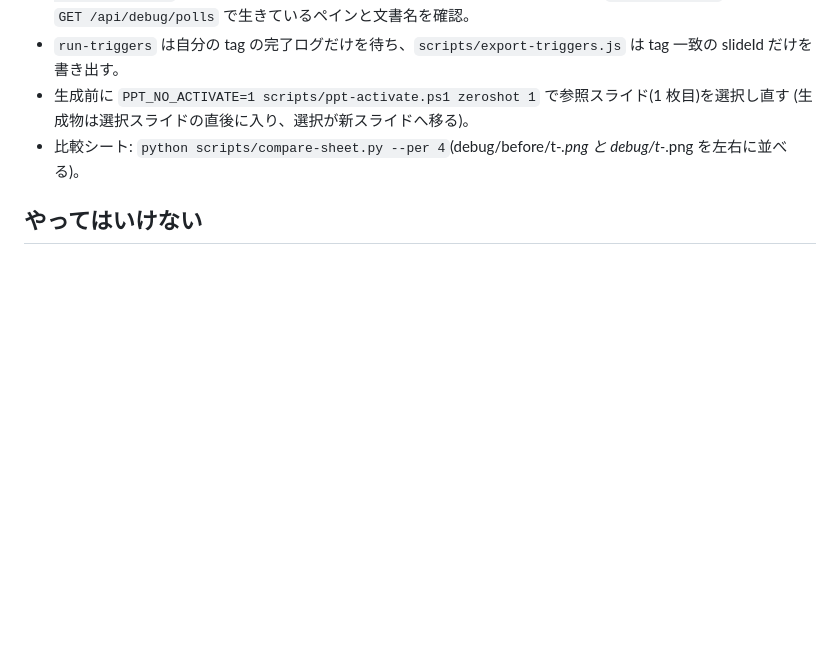
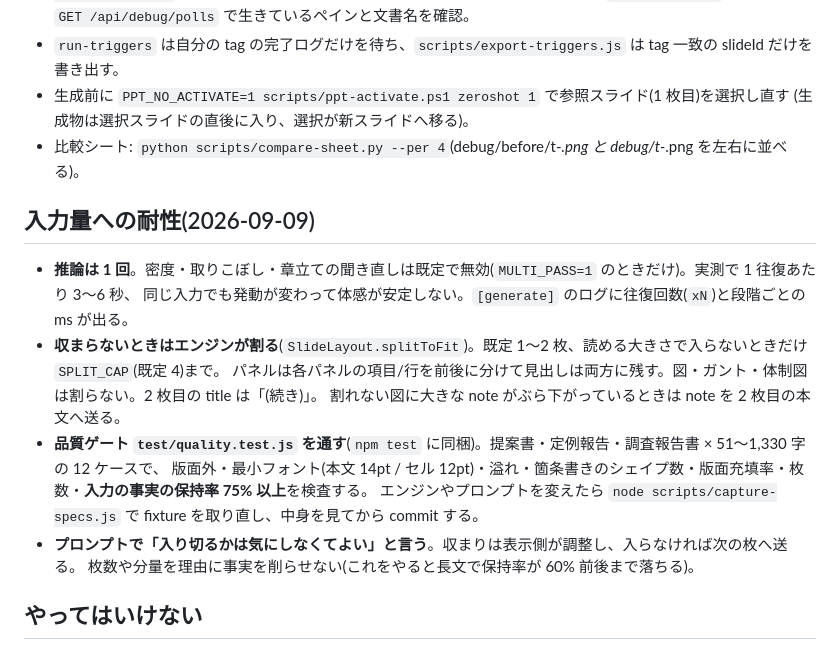
Before and after one commit to kuusougarou-eng/flash-slide, a Markdown page: CLAUDE.md, the part around the change. GitHub-like rendering; blank space fills up the shorter version.

Commit message:
入力量への耐性の規律を CLAUDE.md に残す
Co-Authored-By: Claude Opus 5 <noreply@anthropic.com>

```diff
--- a/CLAUDE.md
+++ b/CLAUDE.md
@@ -220,6 +220,18 @@
   (生成物は選択スライドの直後に入り、選択が新スライドへ移る)。
 - 比較シート: `python scripts/compare-sheet.py --per 4`(debug/before/t-*.png と debug/t-*.png を左右に並べる)。
 
+## 入力量への耐性(2026-09-09)
+- **推論は 1 回**。密度・取りこぼし・章立ての聞き直しは既定で無効(`MULTI_PASS=1` のときだけ)。実測で 1 往復あたり 3〜6 秒、
+  同じ入力でも発動が変わって体感が安定しない。`[generate]` のログに往復回数(`xN`)と段階ごとの ms が出る。
+- **収まらないときはエンジンが割る**(`SlideLayout.splitToFit`)。既定 1〜2 枚、読める大きさで入らないときだけ `SPLIT_CAP`(既定 4)まで。
+  パネルは各パネルの項目/行を前後に分けて見出しは両方に残す。図・ガント・体制図は割らない。2 枚目の title は「(続き)」。
+  割れない図に大きな note がぶら下がっているときは note を 2 枚目の本文へ送る。
+- **品質ゲート `test/quality.test.js` を通す**(`npm test` に同梱)。提案書・定例報告・調査報告書 × 51〜1,330 字の 12 ケースで、
+  版面外・最小フォント(本文 14pt / セル 12pt)・溢れ・箇条書きのシェイプ数・版面充填率・枚数・**入力の事実の保持率 75% 以上**を検査する。
+  エンジンやプロンプトを変えたら `node scripts/capture-specs.js` で fixture を取り直し、中身を見てから commit する。
+- **プロンプトで「入り切るかは気にしなくてよい」と言う**。収まりは表示側が調整し、入らなければ次の枚へ送る。
+  枚数や分量を理由に事実を削らせない(これをやると長文で保持率が 60% 前後まで落ちる)。
+
 ## やってはいけない
 - 既定レイアウトをテンプレ固定に戻す/レイアウト種別を静的分岐で限定する(自由度を下げる)。
 - 箱全体を黒く塗って強調する。箱フローの一部だけを塗る。下線付きボックスの幅を不揃いにする。
```
